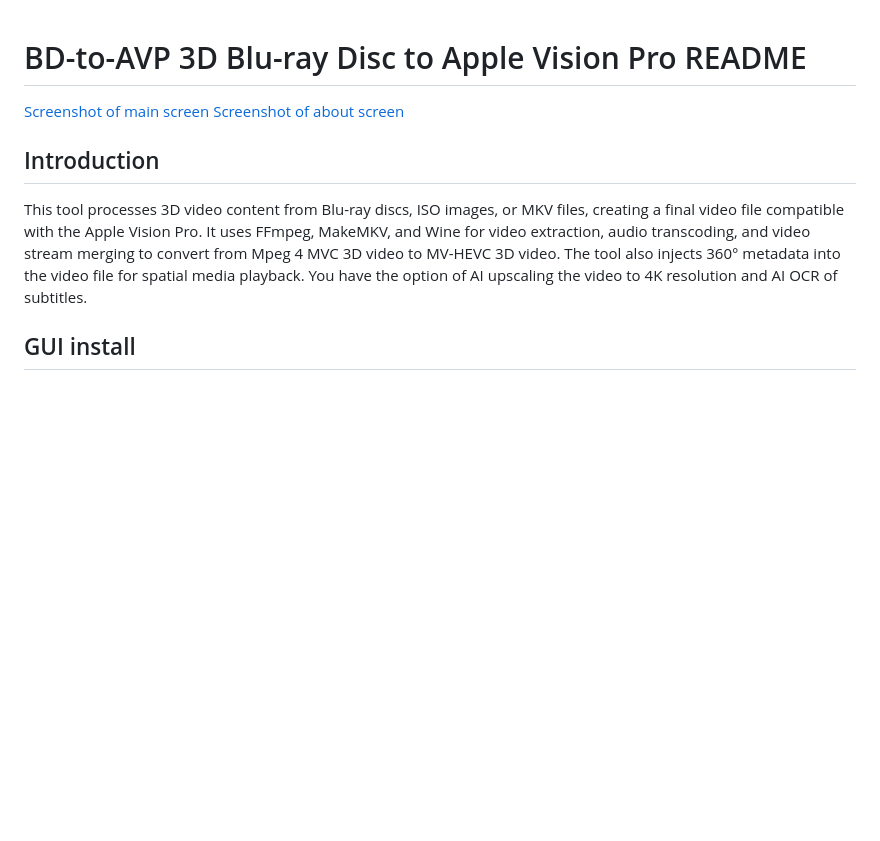
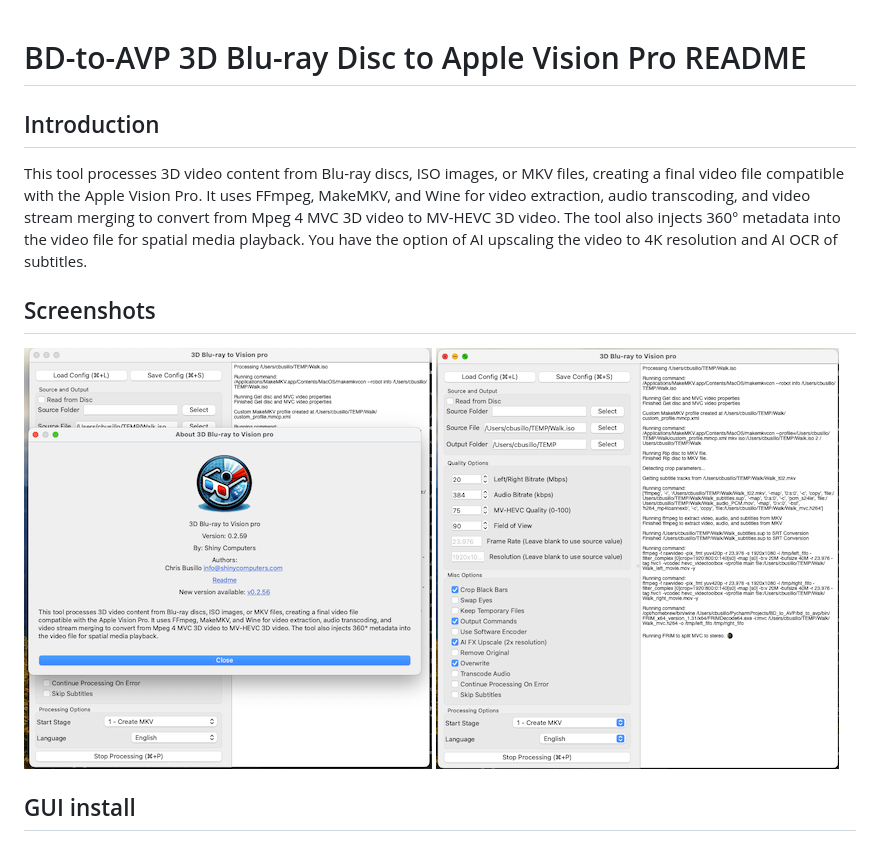
Before and after one commit to cbusillo/BD_to_AVP, a Markdown page: README.md, the part around the change. GitHub-like rendering; pictures changed too: screenshots/about_medium.png (added), screenshots/main_medium.png (added); blank space fills up the shorter version.

Commit message:
create screenshot thumbs

```diff
--- a/README.md
+++ b/README.md
@@ -1,7 +1,4 @@
 # BD-to-AVP 3D Blu-ray Disc to Apple Vision Pro README
-
-[Screenshot of main screen](screenshots/main_screen.png)
-[Screenshot of about screen](screenshots/about_screen.png)
 
 ## Introduction
 
@@ -10,6 +7,11 @@ compatible with the Apple Vision Pro. It uses FFmpeg, MakeMKV, and Wine for vide
 video stream merging to convert from Mpeg 4 MVC 3D video to MV-HEVC 3D video. The tool also injects 360° metadata into
 the video file for spatial media playback. You have the option of AI upscaling the video to 4K resolution and AI OCR
 of subtitles.
+
+## Screenshots
+
+[![Screenshot of main screen](screenshots/main_medium.png)](screenshots/main.png)
+[![Screenshot of about screen](screenshots/about_medium.png)](screenshots/about.png)
 
 ## GUI install
 
```
Also changed, not shown: screenshots/about.png (renamed from screenshots/about_screen.png), screenshots/main.png (renamed from screenshots/main_screen.png).
